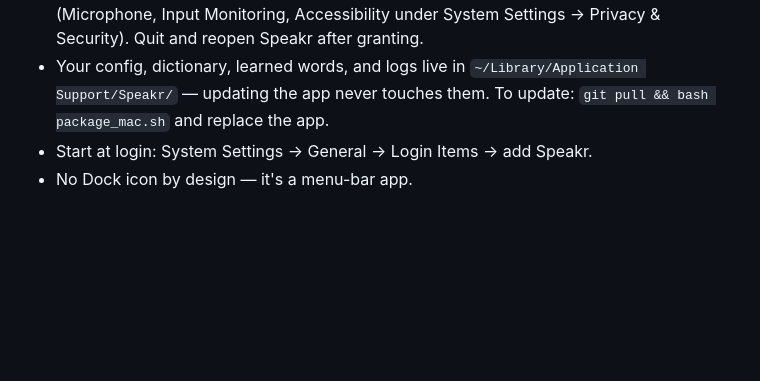
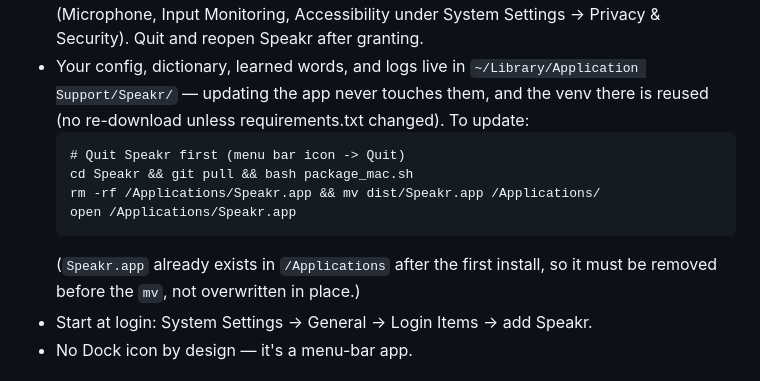
Before and after one commit to grphxdsign-ops/Speakr, a Markdown page: README.md, the part around the change. Rendered like a GitHub page; blank space fills up the shorter version.

Commit message:
Fix Mac update instructions: rm -rf before mv, not overwrite-in-place
A plain \`mv dist/Speakr.app /Applications/\` nests wrong once
Speakr.app already exists there from the first install -- the old
doc only worked for a fresh install, not an update.

Co-Authored-By: Claude Fable 5 <noreply@anthropic.com>

````diff
--- a/README.md
+++ b/README.md
@@ -99,7 +99,16 @@ open /Applications/Speakr.app
   Settings → Privacy & Security). Quit and reopen Speakr after granting.
 - Your config, dictionary, learned words, and logs live in
   `~/Library/Application Support/Speakr/` — updating the app never touches
-  them. To update: `git pull && bash package_mac.sh` and replace the app.
+  them, and the venv there is reused (no re-download unless requirements.txt
+  changed). To update:
+  ```
+  # Quit Speakr first (menu bar icon -> Quit)
+  cd Speakr && git pull && bash package_mac.sh
+  rm -rf /Applications/Speakr.app && mv dist/Speakr.app /Applications/
+  open /Applications/Speakr.app
+  ```
+  (`Speakr.app` already exists in `/Applications` after the first install, so
+  it must be removed before the `mv`, not overwritten in place.)
 - Start at login: System Settings → General → Login Items → add Speakr.
 - No Dock icon by design — it's a menu-bar app.
 
````
